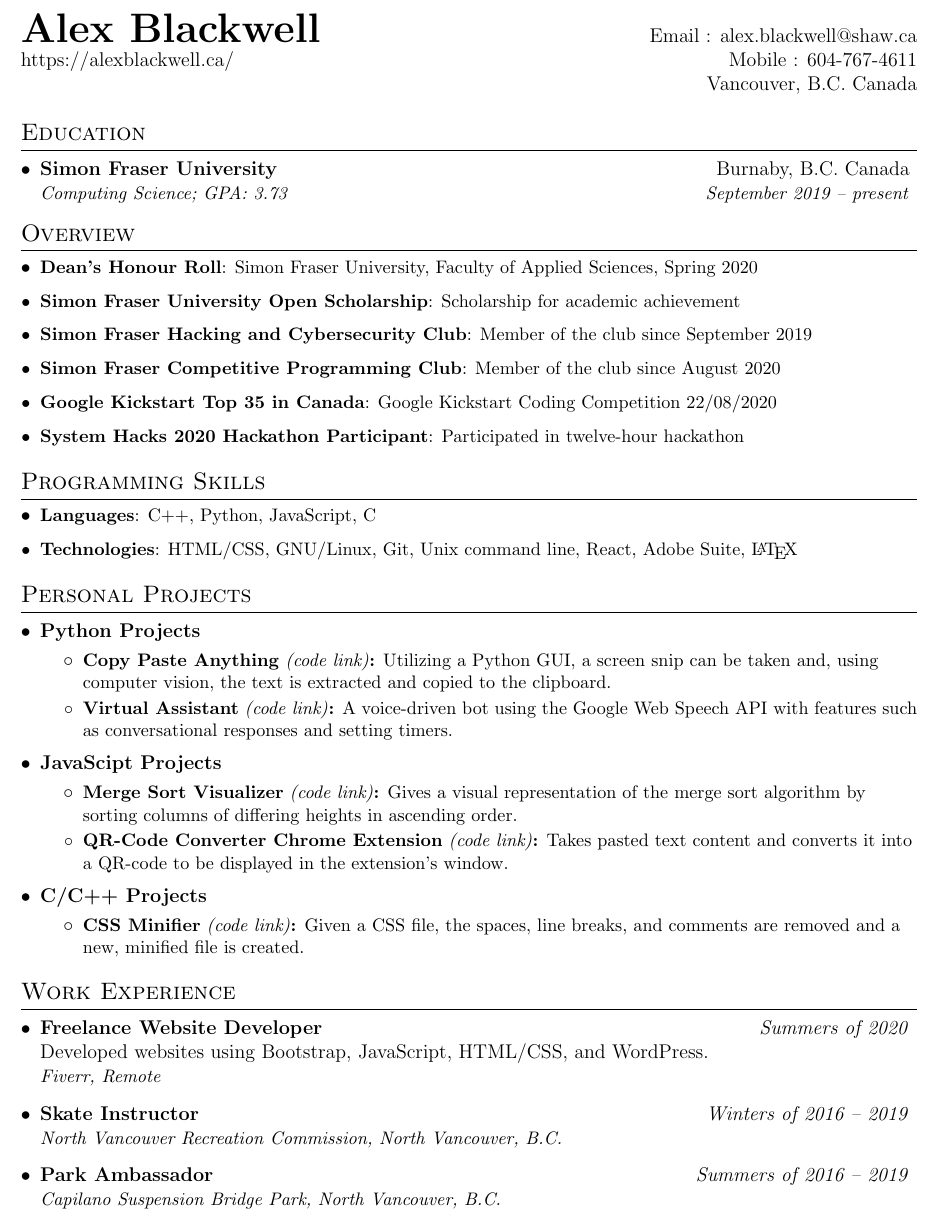
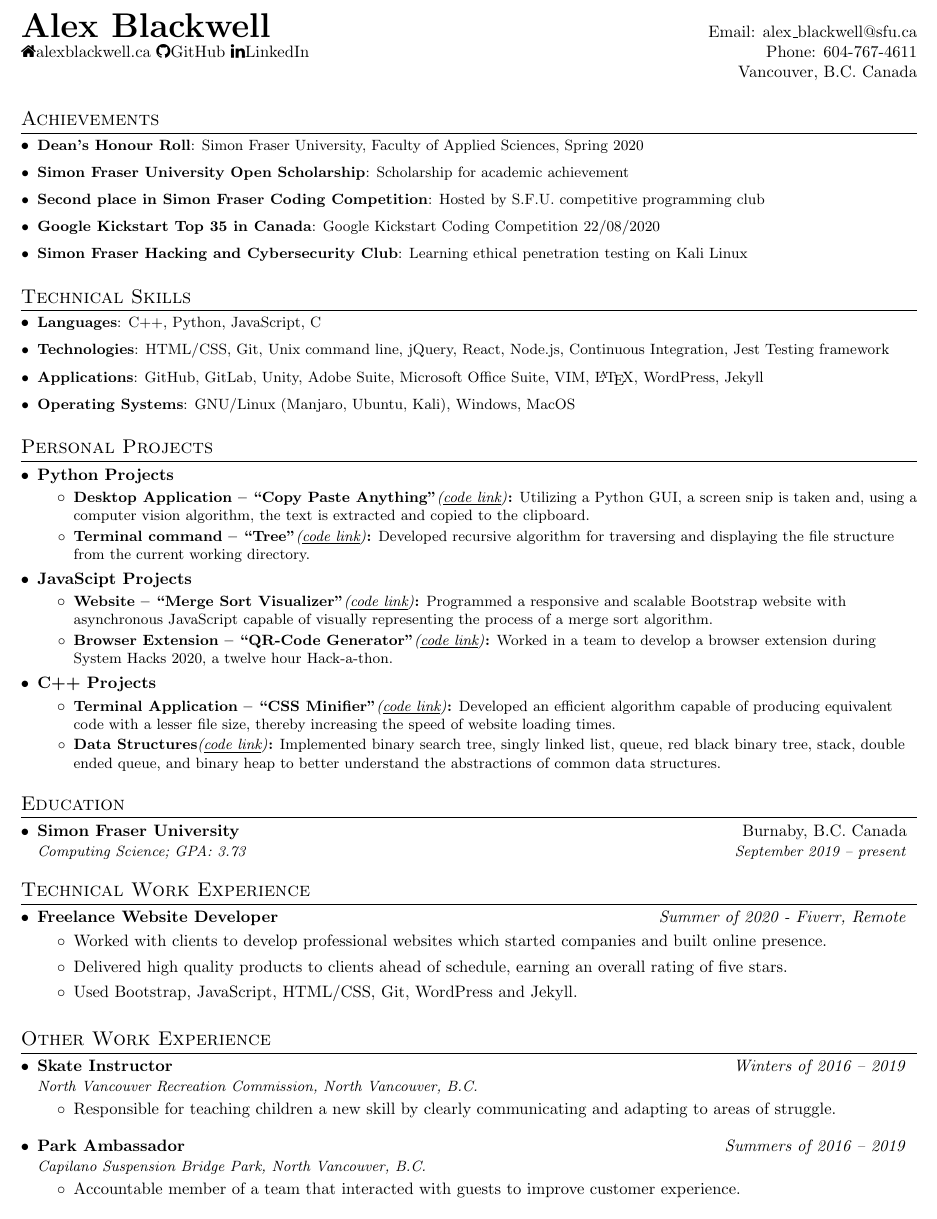
Before and after one commit to Alex0Blackwell/resume, a LaTeX CV (alex_blackwell_resume.tex): part of the page, cut at the place of the change. Compiled offline with pdfLaTeX.

Commit message:
🚀 RELEASE: Updated for coop, v0.1.0

```diff
--- a/alex_blackwell_resume.tex
+++ b/alex_blackwell_resume.tex
@@ -3,7 +3,8 @@
 % Author : Alex Blackwell
 %------------------------
 
-\documentclass[letterpaper, 12pt]{article}
+\documentclass[letterpaper, 10pt]{article}
+\usepackage{fontawesome}
 
 \usepackage{latexsym}
 \usepackage[empty]{fullpage}
@@ -38,7 +39,7 @@
 
 % Sections formatting
 \titleformat{\section}{
-  \vspace{-5pt}\scshape\raggedright\large
+  \vspace{0pt}\scshape\raggedright\large
 }{}{0em}{}[\color{black}\titlerule \vspace{-6pt}]
 
 %-------------------------
@@ -51,7 +52,7 @@
 
 \newcommand{\project}[3]{
   \item\small{
-    \textbf{#1} \href{#2}{\textit{(code link)}}{\textbf{:} #3 \vspace{-2pt}}
+    \textbf{#1}\href{#2}{\textit{(\underline{code link})}}{\textbf{:} #3 \vspace{-2pt}}
   }
 }
 
@@ -110,10 +117,75 @@
 
 %----------HEADING-----------------
 \begin{tabular*}{\textwidth}{l@{\extracolsep{\fill}}r}
-  \textbf{\huge Alex Blackwell} & Email : \href{mailto:alex.blackwell@shaw.ca}{alex.blackwell@shaw.ca}\\
-  \href{https://alexblackwell.ca/}{https://alexblackwell.ca/} & Mobile : 604-767-4611 \\
+  \textbf{\huge Alex Blackwell} & Email: \href{mailto:alex_blackwell@sfu.ca}{alex\_blackwell@sfu.ca}\\
+  \href{https://alexblackwell.ca/}{\faHome alexblackwell.ca}
+  \href{https://github.com/Alex0Blackwell}{\faGithub GitHub}
+  \href{https://www.linkedin.com/in/alex-blackwell/}{\faLinkedin LinkedIn} & Phone: 604-767-4611 \\
   & Vancouver, B.C. Canada
 \end{tabular*}
+
+
+%------------OVERVIEW----------------
+\section{Achievements}
+  \resumeSubHeadingListStart
+    \resumeItem{Dean's Honour Roll}
+	{Simon Fraser University, Faculty of Applied Sciences, Spring 2020}
+    \resumeItem{Simon Fraser University Open Scholarship}
+	{Scholarship for academic achievement}
+    \resumeItem{Second place in Simon Fraser Coding Competition}
+	{Hosted by S.F.U. competitive programming club}
+    \resumeItem{Google Kickstart Top 35 in Canada}
+	{Google Kickstart Coding Competition 22/08/2020}
+    \resumeItem{Simon Fraser Hacking and Cybersecurity Club}
+	{Learning ethical penetration testing on Kali Linux}
+  \resumeSubHeadingListEnd
+
+
+%--------Technical Skills------------
+\section{Technical Skills}
+  \resumeSubHeadingListStart
+    \resumeItem{Languages}
+	{C++, Python, JavaScript, C}
+    \resumeItem{Technologies}
+	{HTML/CSS, Git, Unix command line, jQuery, React, Node.js, Continuous Integration, Jest Testing framework}
+	\resumeItem {Applications}
+	{GitHub, GitLab, Unity, Adobe Suite, Microsoft Office Suite, VIM, \LaTeX, WordPress, Jekyll}
+    \resumeItem{Operating Systems}
+	{GNU/Linux (Manjaro, Ubuntu, Kali), Windows, MacOS}
+  \resumeSubHeadingListEnd
+
+
+%-----------Personal Projects---------------
+\section{Personal Projects}
+  \resumeSubHeadingListStart
+
+    \resumeSubheading
+      {Python Projects}
+      \resumeItemListStart
+        \project{Desktop Application -- “Copy Paste Anything"} {https://github.com/Alex0Blackwell/copy-paste-anything}
+          {Utilizing a Python GUI, a screen snip is taken and, using a computer vision algorithm, the text is extracted and copied to the clipboard.}
+        \project{Terminal command -- “Tree"} {https://github.com/Alex0Blackwell/tree}
+          {Developed recursive algorithm for traversing and displaying the file structure from the current working directory.}
+      \resumeItemListEnd
+
+    \resumeSubheading
+      {JavaScipt Projects}
+      \resumeItemListStart
+        \project{Website -- “Merge Sort Visualizer"} {https://github.com/Alex0Blackwell/merge-sort-visualizer}
+          {Programmed a responsive and scalable Bootstrap website with asynchronous JavaScript capable of visually representing the process of a merge sort algorithm.}
+        \project{Browser Extension -- “QR-Code Generator"} {https://github.com/Alex0Blackwell/qr-code-extension}
+          {Worked in a team to develop a browser extension during System Hacks 2020, a twelve hour Hack-a-thon.}
+      \resumeItemListEnd
+
+    \resumeSubheading
+      {C++ Projects}
+      \resumeItemListStart
+        \project{Terminal Application -- “CSS Minifier"} {https://github.com/Alex0Blackwell/css-minify}
+          {Developed an efficient algorithm capable of producing equivalent code with a lesser file size, thereby increasing the speed of website loading times.}
+        \project{Data Structures} {https://github.com/Alex0Blackwell/c-cpp-DSA}
+          {Implemented binary search tree, singly linked list, queue, red black binary tree, stack, double ended queue, and binary heap to better understand the abstractions of common data structures.}
+      \resumeItemListEnd
+  \resumeSubHeadingListEnd
 
 
 %-----------EDUCATION----------------
@@ -125,80 +197,27 @@
   \resumeSubHeadingListEnd
 
 
-%------------OVERVIEW----------------
-\section{Overview}
+%------TECHNICAL-WORK-EXPERIENCE-----
+\section{Technical Work Experience}
   \resumeSubHeadingListStart
-    \resumeItem{Dean's Honour Roll}
-	{Simon Fraser University, Faculty of Applied Sciences, Spring 2020}
-    \resumeItem{Simon Fraser University Open Scholarship}
-	{Scholarship for academic achievement}
-    \resumeItem{Simon Fraser Hacking and Cybersecurity Club}
-	{Member of the club since September 2019}
-    \resumeItem{Simon Fraser Competitive Programming Club}
-	{Member of the club since August 2020}
-    \resumeItem{Google Kickstart Top 35 in Canada}
-	{Google Kickstart Coding Competition 22/08/2020}
-    \resumeItem{System Hacks 2020 Hackathon Participant}
-	{Participated in twelve-hour hackathon}
+    \resumeWorkExperience
+	{Freelance Website Developer} {Summer of 2020 - Fiverr, Remote}
+	{Worked with clients to develop professional websites which started companies and built online presence.}
+	{Delivered high quality products to clients ahead of schedule, earning an overall rating of five stars.}
+	{Used Bootstrap, JavaScript, HTML/CSS, Git, WordPress and Jekyll.}
   \resumeSubHeadingListEnd
 
-
-
-%--------PROGRAMMING SKILLS------------
-\section{Programming Skills}
+%------OTHER-WORK-EXPERIENCE-----
+\section{Other Work Experience}
   \resumeSubHeadingListStart
-    \resumeItem{Languages}
-	{C++, Python, JavaScript, C}
-    \resumeItem{Technologies}
-	{HTML/CSS, GNU/Linux, Git, Unix command line, React, Adobe Suite, \LaTeX}
-  \resumeSubHeadingListEnd
-
-
-%-----------Skills---------------
-\section{Personal Projects}
-  \resumeSubHeadingListStart
-
-    \resumeSubheading
-      {Python Projects}
-      \resumeItemListStart
-        \project{Copy Paste Anything} {https://github.com/Alex0Blackwell/copy-paste-anything}
-          {Utilizing a Python GUI, a screen snip can be taken and, using computer vision, the text is extracted and copied to the clipboard.}
-        \project{Virtual Assistant} {https://github.com/Alex0Blackwell/virtual-assistant}
-          {A voice-driven bot using the Google Web Speech API with features such as conversational responses and setting timers.}
-      \resumeItemListEnd
-
-    \resumeSubheading
-      {JavaScipt Projects}
-      \resumeItemListStart
-        \project{Merge Sort Visualizer} {https://github.com/Alex0Blackwell/merge-sort-visualizer}
-          {Gives a visual representation of the merge sort algorithm by sorting columns of differing heights in ascending order.}
-        \project{QR-Code Converter Chrome Extension} {https://github.com/Alex0Blackwell/qr-code-extension}
-          {Takes pasted text content and converts it into a QR-code to be displayed in the extension's window.}
-      \resumeItemListEnd
-
-    \resumeSubheading
-      {C/C++ Projects}
-      \resumeItemListStart
-        \project{CSS Minifier} {https://github.com/Alex0Blackwell/css-minify}
-          {Given a CSS file, the spaces, line breaks, and comments are removed and a new, minified file is created.}
-        % \resumeItem{Data Structure Implementations}
-        %   {Implementations of: binary search tree, singly linked list, queue, red black binary tree, stack, double ended queue, and binary heap.}
-      \resumeItemListEnd
-  \resumeSubHeadingListEnd
-
-
-%-----------WORK-EXPERIENCE-------------
-\section{Work Experience}
-  \resumeSubHeadingListStart
-    \resumeWorkExperience
-	{Freelance Website Developer} {Summers of 2020}
-	{Developed websites using Bootstrap, JavaScript, HTML/CSS, and WordPress.} {Fiverr, Remote}
     \resumeWorkExperienceLight
 	{Skate Instructor} {Winters of 2016 -- 2019}
 	{North Vancouver Recreation Commission, North Vancouver, B.C.}
+	{Responsible for teaching children a new skill by clearly communicating and adapting to areas of struggle.}
     \resumeWorkExperienceLight
 	{Park Ambassador} {Summers of 2016 -- 2019}
 	{Capilano Suspension Bridge Park, North Vancouver, B.C.}
+	{Accountable member of a team that interacted with guests to improve customer experience.}
   \resumeSubHeadingListEnd
 
 \end{document}
```
Also changed, not shown: .pictures/resume.png, alex_blackwell_resume.pdf, alex_blackwell_resume.tex (16 more changed lines).
